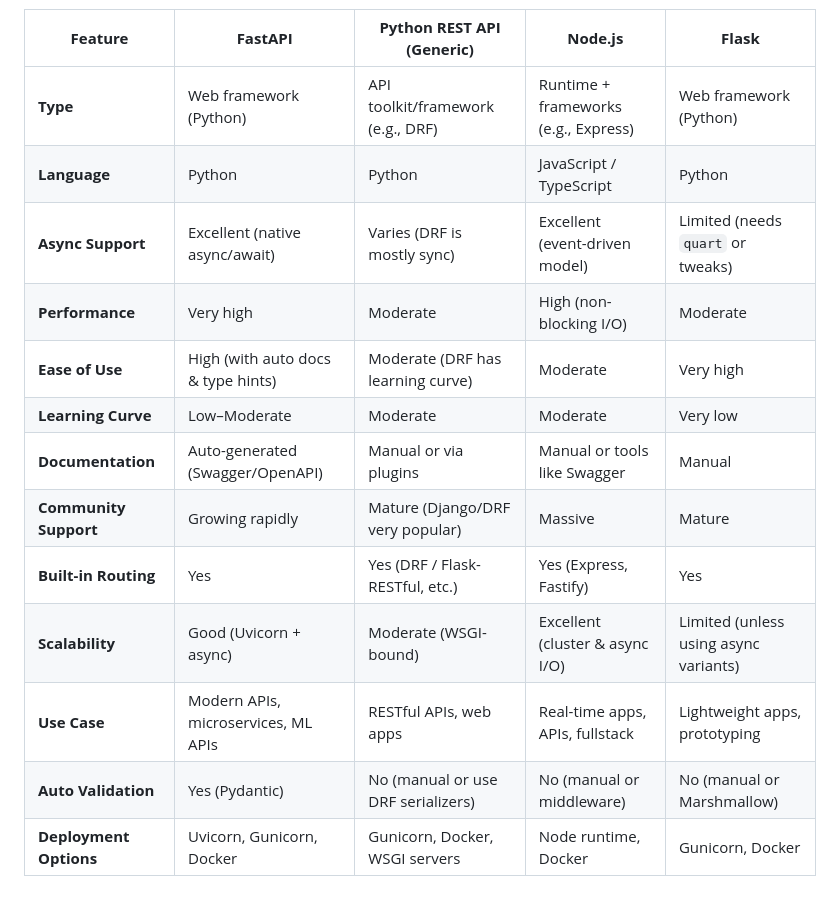
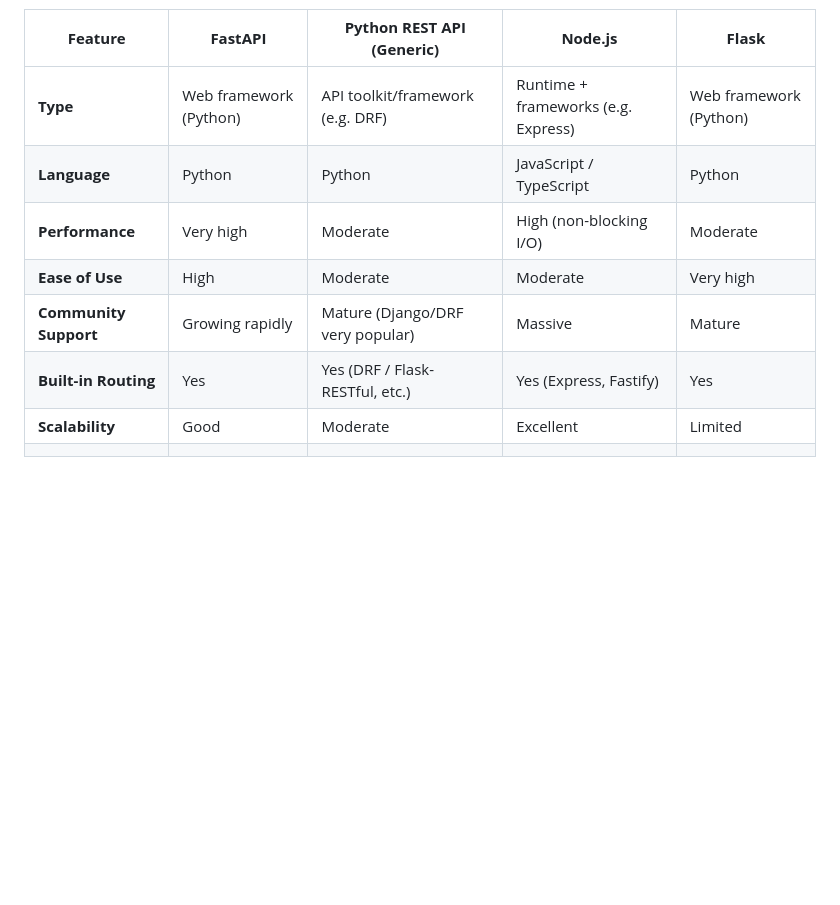
Before and after one commit to aa6dcc/Aenertia, a Markdown page: AD_logbook.md, the part around the change. Rendered like a GitHub page; blank space fills up the shorter version.

```diff
--- a/AD_logbook.md
+++ b/AD_logbook.md
@@ -71,16 +71,11 @@ We then needed to update our web backend so we made a comparison of the relevant
 
 | **Feature**            | **FastAPI**                           | **Python REST API (Generic)**       | **Node.js**                         | **Flask**                            |
 |------------------------|---------------------------------------|-------------------------------------|-------------------------------------|--------------------------------------|
-| **Type**               | Web framework (Python)                | API toolkit/framework (e.g., DRF)   | Runtime + frameworks (e.g., Express)| Web framework (Python)               |
+| **Type**               | Web framework (Python)                | API toolkit/framework (e.g. DRF)   | Runtime + frameworks (e.g. Express)| Web framework (Python)               |
 | **Language**           | Python                                | Python                              | JavaScript / TypeScript             | Python                               |
-| **Async Support**      | Excellent (native async/await)        | Varies (DRF is mostly sync)         | Excellent (event-driven model)      | Limited (needs `quart` or tweaks)    |
 | **Performance**        | Very high                             | Moderate                            | High (non-blocking I/O)             | Moderate                             |
-| **Ease of Use**        | High (with auto docs & type hints)    | Moderate (DRF has learning curve)   | Moderate                            | Very high                            |
-| **Learning Curve**     | Low–Moderate                          | Moderate                            | Moderate                            | Very low                             |
-| **Documentation**      | Auto-generated (Swagger/OpenAPI)      | Manual or via plugins               | Manual or tools like Swagger        | Manual                               |
+| **Ease of Use**        | High                                  | Moderate                            | Moderate                            | Very high                            |
 | **Community Support**  | Growing rapidly                       | Mature (Django/DRF very popular)    | Massive                             | Mature                               |
 | **Built-in Routing**   | Yes                                   | Yes (DRF / Flask-RESTful, etc.)     | Yes (Express, Fastify)              | Yes                                  |
-| **Scalability**        | Good (Uvicorn + async)                | Moderate (WSGI-bound)               | Excellent (cluster & async I/O)     | Limited (unless using async variants)|
-| **Use Case**           | Modern APIs, microservices, ML APIs   | RESTful APIs, web apps              | Real-time apps, APIs, fullstack     | Lightweight apps, prototyping        |
-| **Auto Validation**    | Yes (Pydantic)                        | No (manual or use DRF serializers)  | No (manual or middleware)           | No (manual or Marshmallow)           |
-| **Deployment Options** | Uvicorn, Gunicorn, Docker             | Gunicorn, Docker, WSGI servers      | Node runtime, Docker                | Gunicorn, Docker                     |
+| **Scalability**        | Good                                  | Moderate                            | Excellent                           | Limited
+                |
```
